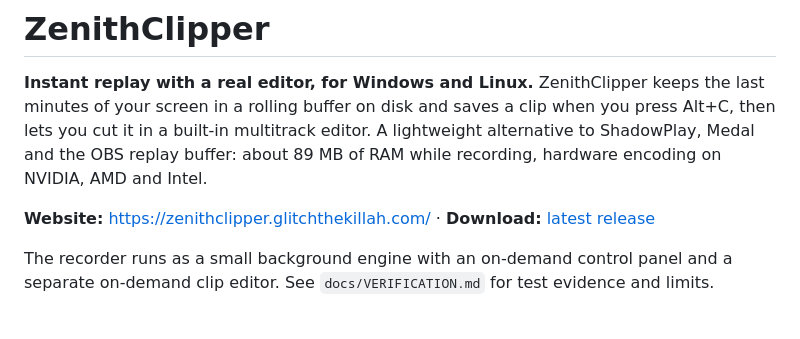
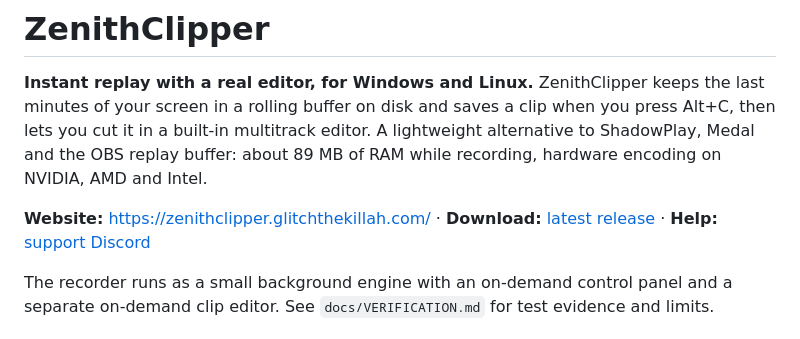
Before and after one commit to glitchthekillah/ZenithClipper, a Markdown page: README.md, the part around the change. Drawn GitHub-style.

```diff
--- a/README.md
+++ b/README.md
@@ -2,7 +2,7 @@
 
 **Instant replay with a real editor, for Windows and Linux.** ZenithClipper keeps the last minutes of your screen in a rolling buffer on disk and saves a clip when you press Alt+C, then lets you cut it in a built-in multitrack editor. A lightweight alternative to ShadowPlay, Medal and the OBS replay buffer: about 89 MB of RAM while recording, hardware encoding on NVIDIA, AMD and Intel.
 
-**Website:** https://zenithclipper.glitchthekillah.com/ · **Download:** [latest release](https://github.com/glitchthekillah/ZenithClipper/releases/latest)
+**Website:** https://zenithclipper.glitchthekillah.com/ · **Download:** [latest release](https://github.com/glitchthekillah/ZenithClipper/releases/latest) · **Help:** [support Discord](https://discord.gg/4ju5pj5HDW)
 
 The recorder runs as a small background engine with an on-demand control panel and a separate on-demand clip editor. See `docs/VERIFICATION.md` for test evidence and limits.
 
```
Also changed, not shown: docs/release-notes/v1.0.2.md (added, +21 -0 lines), docs/media/og.png (added), 5 other files.
